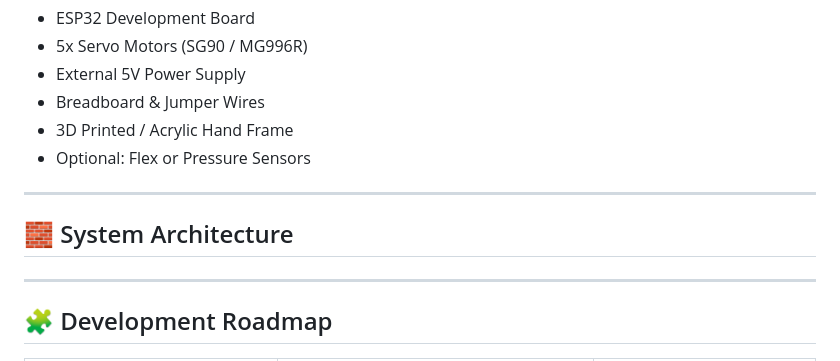
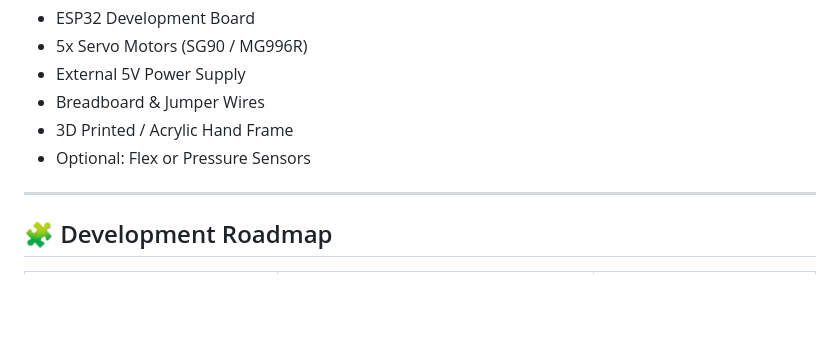
Before and after one commit to miscu123/Web-Controlled-Robotic-IoT-Hand, a Markdown page: README.md, the part around the change. Drawn GitHub-style; blank space fills up the shorter version.

```diff
--- a/README.md
+++ b/README.md
@@ -92,10 +92,6 @@ Implement advanced features such as:
 
 ---
 
-## 🧱 System Architecture
-
----
-
 ## 🧩 Development Roadmap
 
 | Phase | Description | Output |
```
